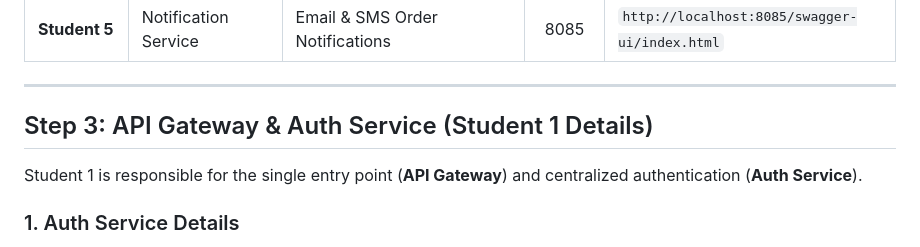
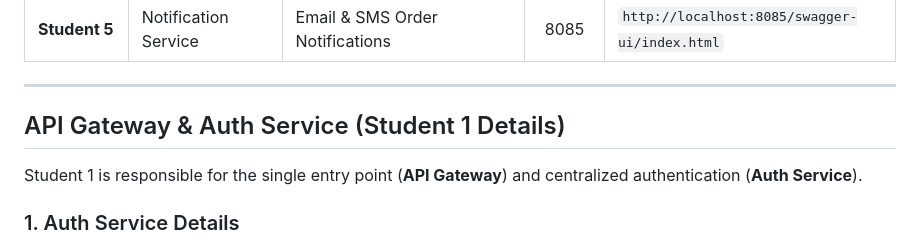
Before and after one commit to mrawfulshadow/SOC_project, a Markdown page: README.md, the part around the change. Drawn GitHub-style.

Commit message:
Update section header for API Gateway & Auth Service

```diff
--- a/README.md
+++ b/README.md
@@ -16,7 +16,7 @@ Microservices-based architecture built with Spring Boot, API Gateway, Auth Servi
 
 ---
 
-##  Step 3: API Gateway & Auth Service (Student 1 Details)
+##  API Gateway & Auth Service (Student 1 Details)
 
 Student 1 is responsible for the single entry point (**API Gateway**) and centralized authentication (**Auth Service**).
 
```
